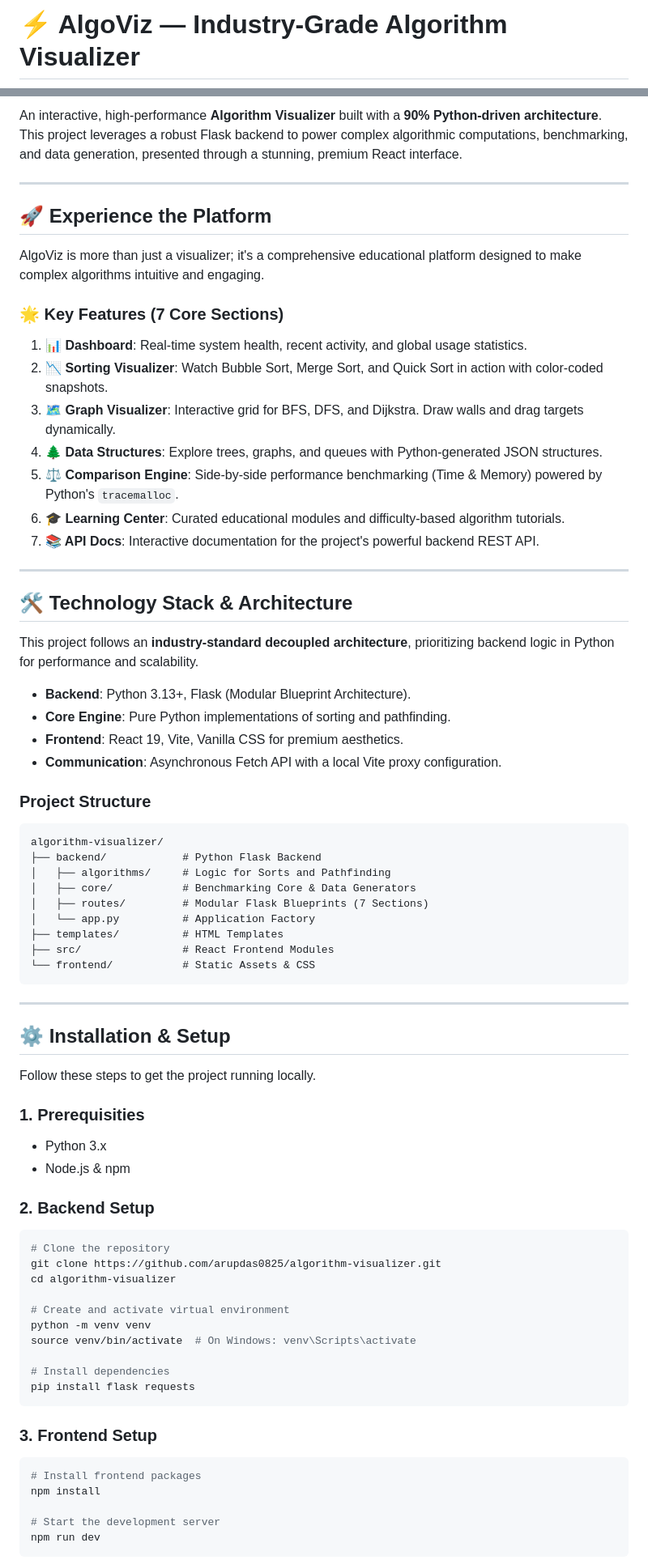
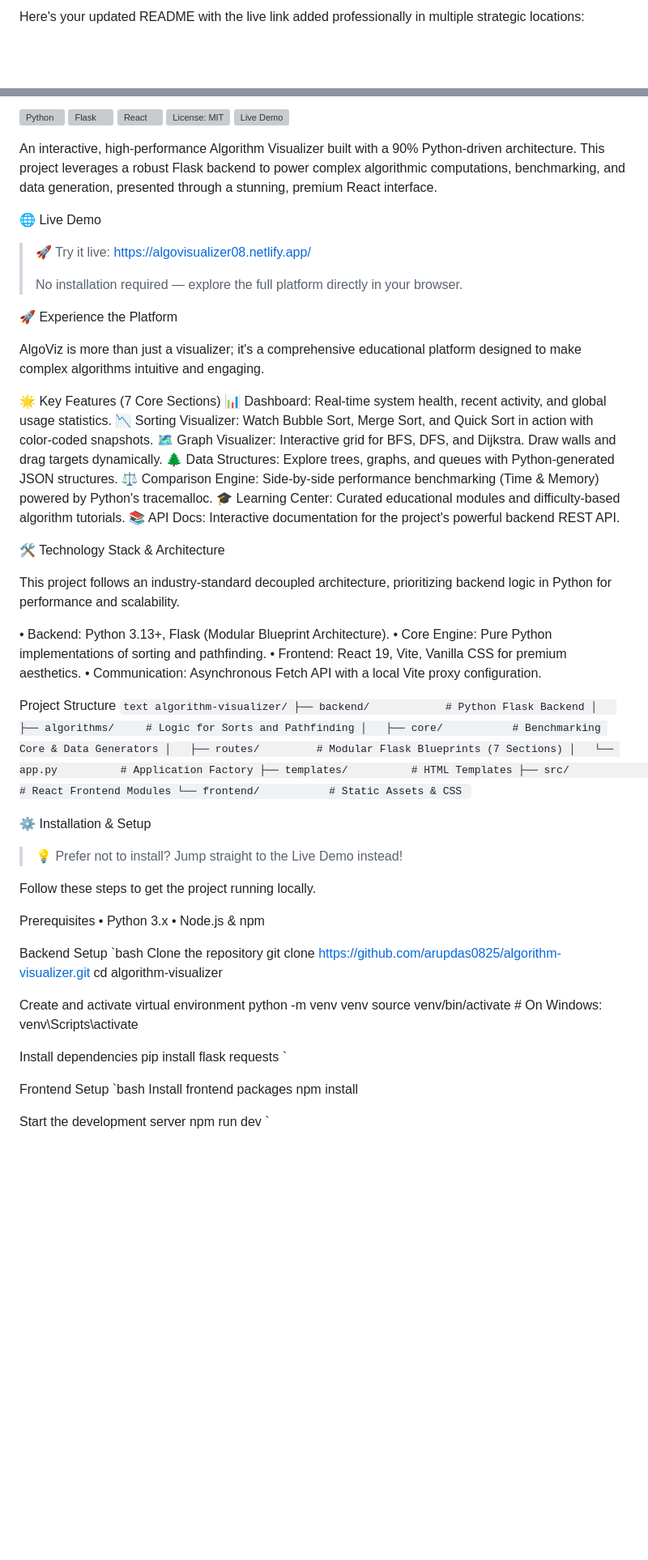
Before and after one commit to arupdas0825/algorithm-visualizer, a Markdown page: README.md, 2 parts joined by grey strips. Shown at 81% size. Drawn GitHub-style; blank space fills up the shorter version; grey boxes are pictures that could not be loaded.

````diff
--- a/README.md
+++ b/README.md
@@ -1,2 +1,2 @@
-# ⚡ AlgoViz — Industry-Grade Algorithm Visualizer
+Here's your updated README with the live link added professionally in multiple strategic locations:
 
@@ -7,34 +5,42 @@
 
-An interactive, high-performance **Algorithm Visualizer** built with a **90% Python-driven architecture**. This project leverages a robust Flask backend to power complex algorithmic computations, benchmarking, and data generation, presented through a stunning, premium React interface.
+![Python](https://www.python.org/)
+![Flask](https://flask.palletsprojects.com/)
+![React](https://react.dev/)
+![License: MIT](https://opensource.org/licenses/MIT)
+![Live Demo](https://algovisualizer08.netlify.app/)
 
----
+An interactive, high-performance Algorithm Visualizer built with a 90% Python-driven architecture. This project leverages a robust Flask backend to power complex algorithmic computations, benchmarking, and data generation, presented through a stunning, premium React interface.
 
-## 🚀 Experience the Platform
+🌐 Live Demo
+
+> 🚀 Try it live: https://algovisualizer08.netlify.app/
+>
+> No installation required — explore the full platform directly in your browser.
+
+🚀 Experience the Platform
 
 AlgoViz is more than just a visualizer; it's a comprehensive educational platform designed to make complex algorithms intuitive and engaging.
 
-### 🌟 Key Features (7 Core Sections)
-1. **📊 Dashboard**: Real-time system health, recent activity, and global usage statistics.
-2. **📉 Sorting Visualizer**: Watch Bubble Sort, Merge Sort, and Quick Sort in action with color-coded snapshots.
-3. **🗺️ Graph Visualizer**: Interactive grid for BFS, DFS, and Dijkstra. Draw walls and drag targets dynamically.
-4. **🌲 Data Structures**: Explore trees, graphs, and queues with Python-generated JSON structures.
-5. **⚖️ Comparison Engine**: Side-by-side performance benchmarking (Time & Memory) powered by Python's `tracemalloc`.
-6. **🎓 Learning Center**: Curated educational modules and difficulty-based algorithm tutorials.
-7. **📚 API Docs**: Interactive documentation for the project's powerful backend REST API.
+🌟 Key Features (7 Core Sections)
+📊 Dashboard: Real-time system health, recent activity, and global usage statistics.
+📉 Sorting Visualizer: Watch Bubble Sort, Merge Sort, and Quick Sort in action with color-coded snapshots.
+🗺️ Graph Visualizer: Interactive grid for BFS, DFS, and Dijkstra. Draw walls and drag targets dynamically.
+🌲 Data Structures: Explore trees, graphs, and queues with Python-generated JSON structures.
+⚖️ Comparison Engine: Side-by-side performance benchmarking (Time & Memory) powered by Python's tracemalloc.
+🎓 Learning Center: Curated educational modules and difficulty-based algorithm tutorials.
+📚 API Docs: Interactive documentation for the project's powerful backend REST API.
 
----
+🛠️ Technology Stack & Architecture
 
-## 🛠️ Technology Stack & Architecture
+This project follows an industry-standard decoupled architecture, prioritizing backend logic in Python for performance and scalability.
 
-This project follows an **industry-standard decoupled architecture**, prioritizing backend logic in Python for performance and scalability.
+• Backend: Python 3.13+, Flask (Modular Blueprint Architecture).
+• Core Engine: Pure Python implementations of sorting and pathfinding.
+• Frontend: React 19, Vite, Vanilla CSS for premium aesthetics.
+• Communication: Asynchronous Fetch API with a local Vite proxy configuration.
 
-- **Backend**: Python 3.13+, Flask (Modular Blueprint Architecture).
-- **Core Engine**: Pure Python implementations of sorting and pathfinding.
-- **Frontend**: React 19, Vite, Vanilla CSS for premium aesthetics.
-- **Communication**: Asynchronous Fetch API with a local Vite proxy configuration.
-
-### Project Structure
-```text
+Project Structure
+`text
 algorithm-visualizer/
 ├── backend/            # Python Flask Backend
 │   ├── algorithms/     # Logic for Sorts and Pathfinding
@@ -44,38 +50,38 @@ algorithm-visualizer/
 ├── templates/          # HTML Templates
 ├── src/                # React Frontend Modules
 └── frontend/           # Static Assets & CSS
-```
+`
 
----
+⚙️ Installation & Setup
 
-## ⚙️ Installation & Setup
+> 💡 Prefer not to install? Jump straight to the Live Demo instead!
 
 Follow these steps to get the project running locally.
 
-### 1. Prerequisities
-- Python 3.x
-- Node.js & npm
+Prerequisites
+• Python 3.x
+• Node.js & npm
 
-### 2. Backend Setup
-```bash
-# Clone the repository
+Backend Setup
+`bash
+Clone the repository
 git clone https://github.com/arupdas0825/algorithm-visualizer.git
 cd algorithm-visualizer
 
-# Create and activate virtual environment
+Create and activate virtual environment
 python -m venv venv
 source venv/bin/activate  # On Windows: venv\Scripts\activate
 
-# Install dependencies
+Install dependencies
 pip install flask requests
-```
+`
 
-### 3. Frontend Setup
-```bash
-# Install frontend packages
+Frontend Setup
+`bash
+Install frontend packages
 npm install
 
-# Start the development server
+Start the development server
 npm run dev
-```
+`
 
````
Also changed, not shown: other parts of README.md (+27 -22 lines).
